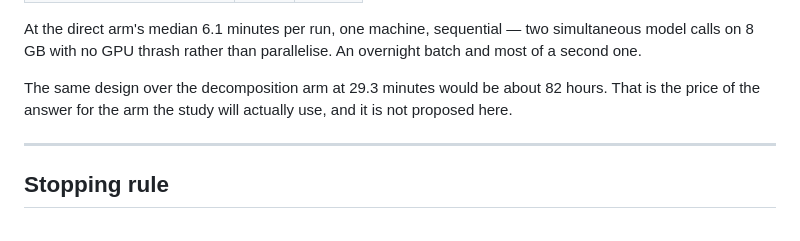
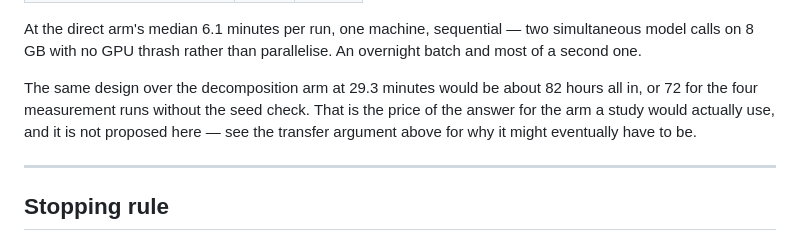
Before and after one commit to Jwrightsman/distributed-orchestrator, a Markdown page: docs/experiments/noise-floor-under-pinned-sampling.md, the part around the change. Drawn GitHub-style.

Commit message:
docs: reconcile the decomposition cost figure with the four-run one
82 hours includes the seed check; 72 is the four measurement runs alone. Both
appeared, in different sections, without saying which was which.

Co-Authored-By: Claude Opus 5 <noreply@anthropic.com>

```diff
--- a/docs/experiments/noise-floor-under-pinned-sampling.md
+++ b/docs/experiments/noise-floor-under-pinned-sampling.md
@@ -359,8 +359,10 @@ two simultaneous model calls on 8 GB with no GPU thrash rather than
 parallelise. An overnight batch and most of a second one.
 
 The same design over the decomposition arm at 29.3 minutes would be about
-82 hours. That is the price of the answer for the arm the study will actually
-use, and it is not proposed here.
+82 hours all in, or 72 for the four measurement runs without the seed check.
+That is the price of the answer for the arm a study would actually use, and it
+is not proposed here — see the transfer argument above for why it might
+eventually have to be.
 
 ---
 
```
